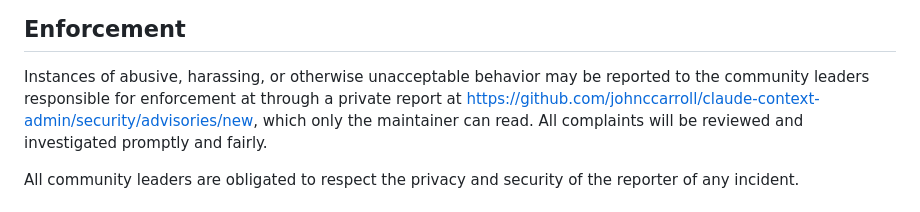
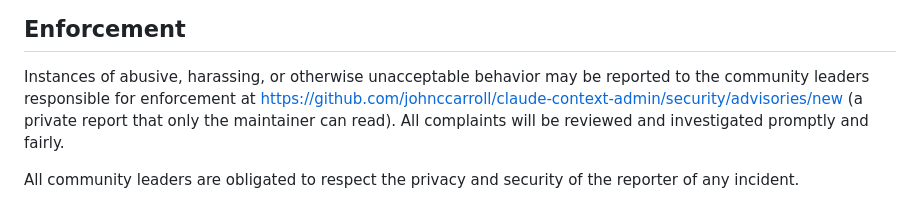
Before and after one commit to johnccarroll/claude-context-admin, a Markdown page: CODE_OF_CONDUCT.md, the part around the change. Rendered like a GitHub page.

Commit message:
docs: fix the code of conduct's contact sentence

```diff
--- a/CODE_OF_CONDUCT.md
+++ b/CODE_OF_CONDUCT.md
@@ -60,9 +60,8 @@ representative at an online or offline event.
 
 Instances of abusive, harassing, or otherwise unacceptable behavior may be
 reported to the community leaders responsible for enforcement at
-through a private report at
-https://github.com/johnccarroll/claude-context-admin/security/advisories/new, which only the
-maintainer can read.
+https://github.com/johnccarroll/claude-context-admin/security/advisories/new
+(a private report that only the maintainer can read).
 All complaints will be reviewed and investigated promptly and fairly.
 
 All community leaders are obligated to respect the privacy and security of the
```
